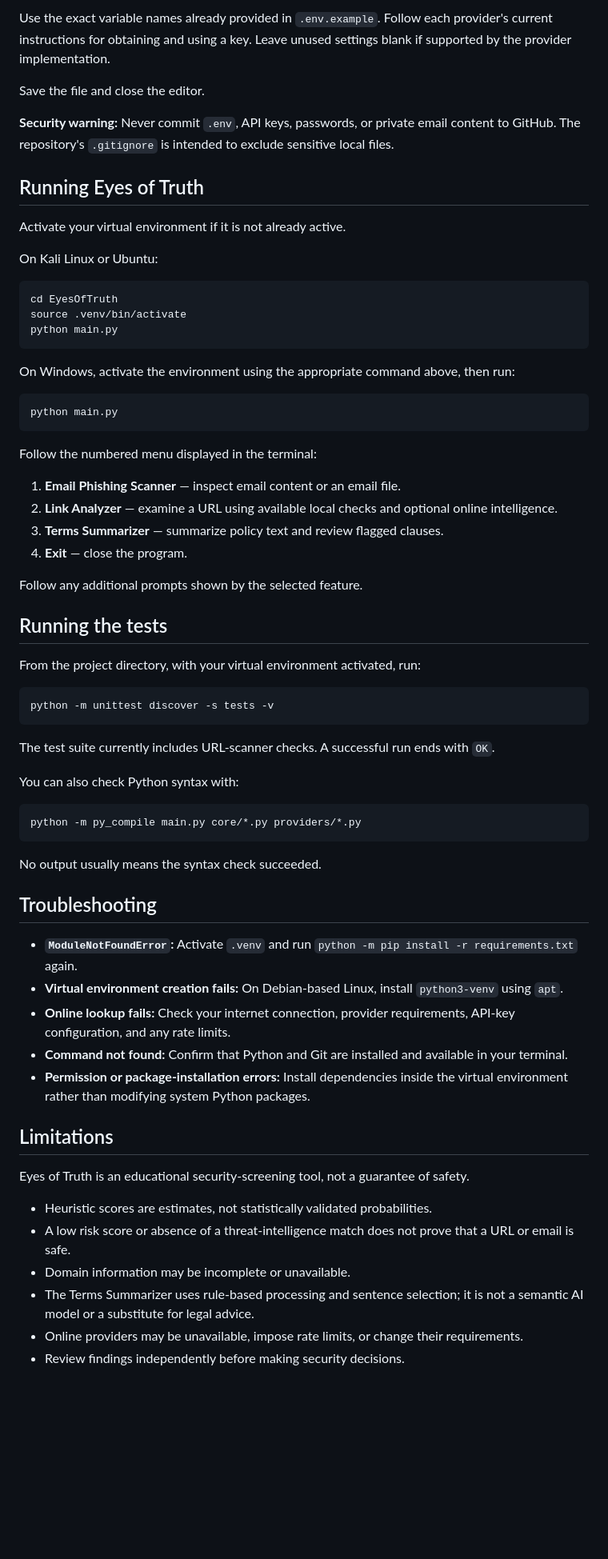
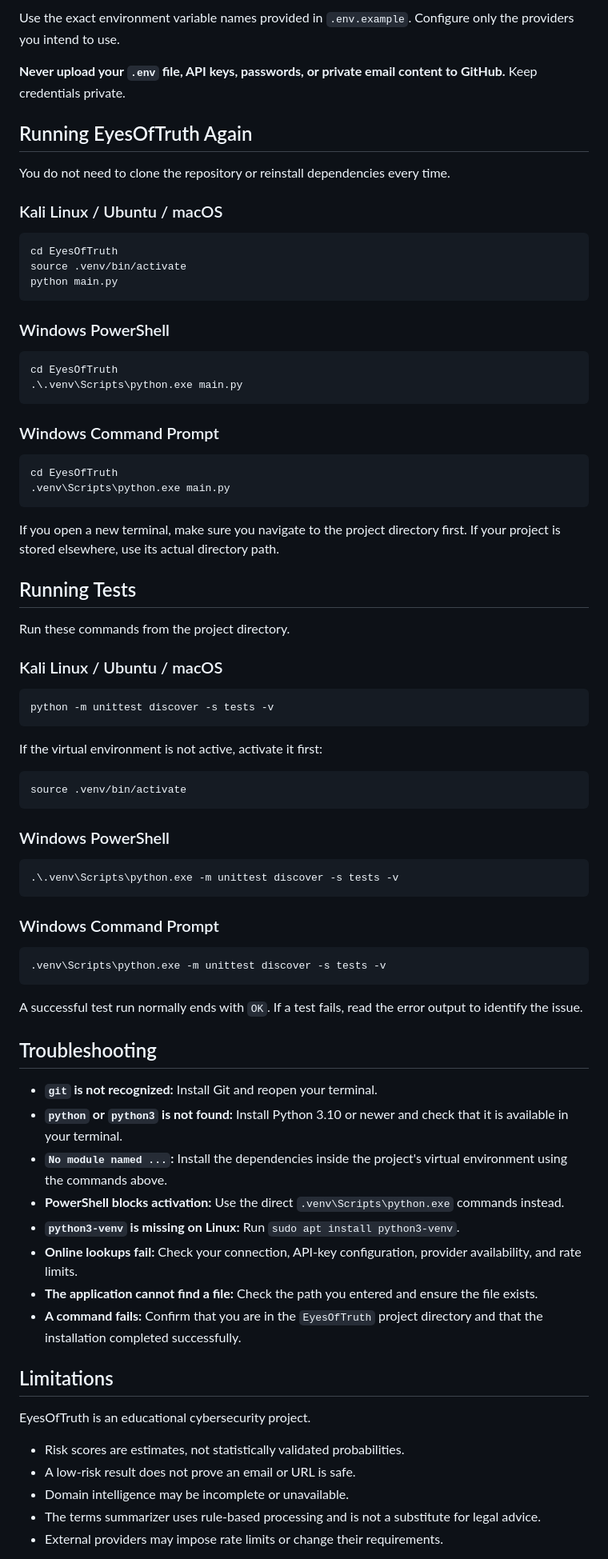
Before and after one commit to SamanyuDhangar/EyesOfTruth, a Markdown page: README.md, the part around one of its changes. Shown at 80% size. Rendered like a GitHub page; blank space fills up the shorter version.

````diff
--- a/README.md
+++ b/README.md
@@ -112,15 +263,13 @@ Add the  API keys only if you intend to use their associated providers:
 
-Use the exact variable names already provided in `.env.example`. Follow each provider's current instructions for obtaining and using a key. Leave unused settings blank if supported by the provider implementation.
+Use the exact environment variable names provided in `.env.example`. Configure only the providers you intend to use.
 
-Save the file and close the editor.
+**Never upload your `.env` file, API keys, passwords, or private email content to GitHub.** Keep credentials private.
 
-**Security warning:** Never commit `.env`, API keys, passwords, or private email content to GitHub. The repository's `.gitignore` is intended to exclude sensitive local files.
+## Running EyesOfTruth Again
 
-## Running Eyes of Truth
+You do not need to clone the repository or reinstall dependencies every time.
 
-Activate your virtual environment if it is not already active.
-
-On Kali Linux or Ubuntu:
+### Kali Linux / Ubuntu / macOS
 
 ```bash
 cd EyesOfTruth
@@ -128,55 +277,70 @@ source .venv/bin/activate
 python main.py
 ```
 
-On Windows, activate the environment using the appropriate command above, then run:
+### Windows PowerShell
 
 ```powershell
-python main.py
+cd EyesOfTruth
+.\.venv\Scripts\python.exe main.py
 ```
 
-Follow the numbered menu displayed in the terminal:
+### Windows Command Prompt
 
-1. **Email Phishing Scanner** — inspect email content or an email file.
-2. **Link Analyzer** — examine a URL using available local checks and optional online intelligence.
-3. **Terms Summarizer** — summarize policy text and review flagged clauses.
-4. **Exit** — close the program.
+```bat
+cd EyesOfTruth
+.venv\Scripts\python.exe main.py
+```
 
-Follow any additional prompts shown by the selected feature.
+If you open a new terminal, make sure you navigate to the project directory first. If your project is stored elsewhere, use its actual directory path.
 
-## Running the tests
+## Running Tests
 
-From the project directory, with your virtual environment activated, run:
+Run these commands from the project directory.
+
+### Kali Linux / Ubuntu / macOS
 
 ```bash
 python -m unittest discover -s tests -v
 ```
 
-The test suite currently includes URL-scanner checks. A successful run ends with `OK`.
-
-You can also check Python syntax with:
+If the virtual environment is not active, activate it first:
 
 ```bash
-python -m py_compile main.py core/*.py providers/*.py
+source .venv/bin/activate
 ```
 
-No output usually means the syntax check succeeded.
+### Windows PowerShell
+
+```powershell
+.\.venv\Scripts\python.exe -m unittest discover -s tests -v
+```
+
+### Windows Command Prompt
+
+```bat
+.venv\Scripts\python.exe -m unittest discover -s tests -v
+```
+
+A successful test run normally ends with `OK`. If a test fails, read the error output to identify the issue.
 
 ## Troubleshooting
 
-- **`ModuleNotFoundError`:** Activate `.venv` and run `python -m pip install -r requirements.txt` again.
-- **Virtual environment creation fails:** On Debian-based Linux, install `python3-venv` using `apt`.
-- **Online lookup fails:** Check your internet connection, provider requirements, API-key configuration, and any rate limits.
-- **Command not found:** Confirm that Python and Git are installed and available in your terminal.
-- **Permission or package-installation errors:** Install dependencies inside the virtual environment rather than modifying system Python packages.
+- **`git` is not recognized:** Install Git and reopen your terminal.
+- **`python` or `python3` is not found:** Install Python 3.10 or newer and check that it is available in your terminal.
+- **`No module named ...`:** Install the dependencies inside the project's virtual environment using the commands above.
+- **PowerShell blocks activation:** Use the direct `.venv\Scripts\python.exe` commands instead.
+- **`python3-venv` is missing on Linux:** Run `sudo apt install python3-venv`.
+- **Online lookups fail:** Check your connection, API-key configuration, provider availability, and rate limits.
+- **The application cannot find a file:** Check the path you entered and ensure the file exists.
+- **A command fails:** Confirm that you are in the `EyesOfTruth` project directory and that the installation completed successfully.
 
 ## Limitations
 
-Eyes of Truth is an educational security-screening tool, not a guarantee of safety.
+EyesOfTruth is an educational cybersecurity project.
 
-- Heuristic scores are estimates, not statistically validated probabilities.
-- A low risk score or absence of a threat-intelligence match does not prove that a URL or email is safe.
-- Domain information may be incomplete or unavailable.
-- The Terms Summarizer uses rule-based processing and sentence selection; it is not a semantic AI model or a substitute for legal advice.
-- Online providers may be unavailable, impose rate limits, or change their requirements.
-- Review findings independently before making security decisions.
+- Risk scores are estimates, not statistically validated probabilities.
+- A low-risk result does not prove an email or URL is safe.
+- Domain intelligence may be incomplete or unavailable.
+- The terms summarizer uses rule-based processing and is not a substitute for legal advice.
+- External providers may impose rate limits or change their requirements.
 
````
Also changed, not shown: other parts of README.md (+203 -66 lines).
